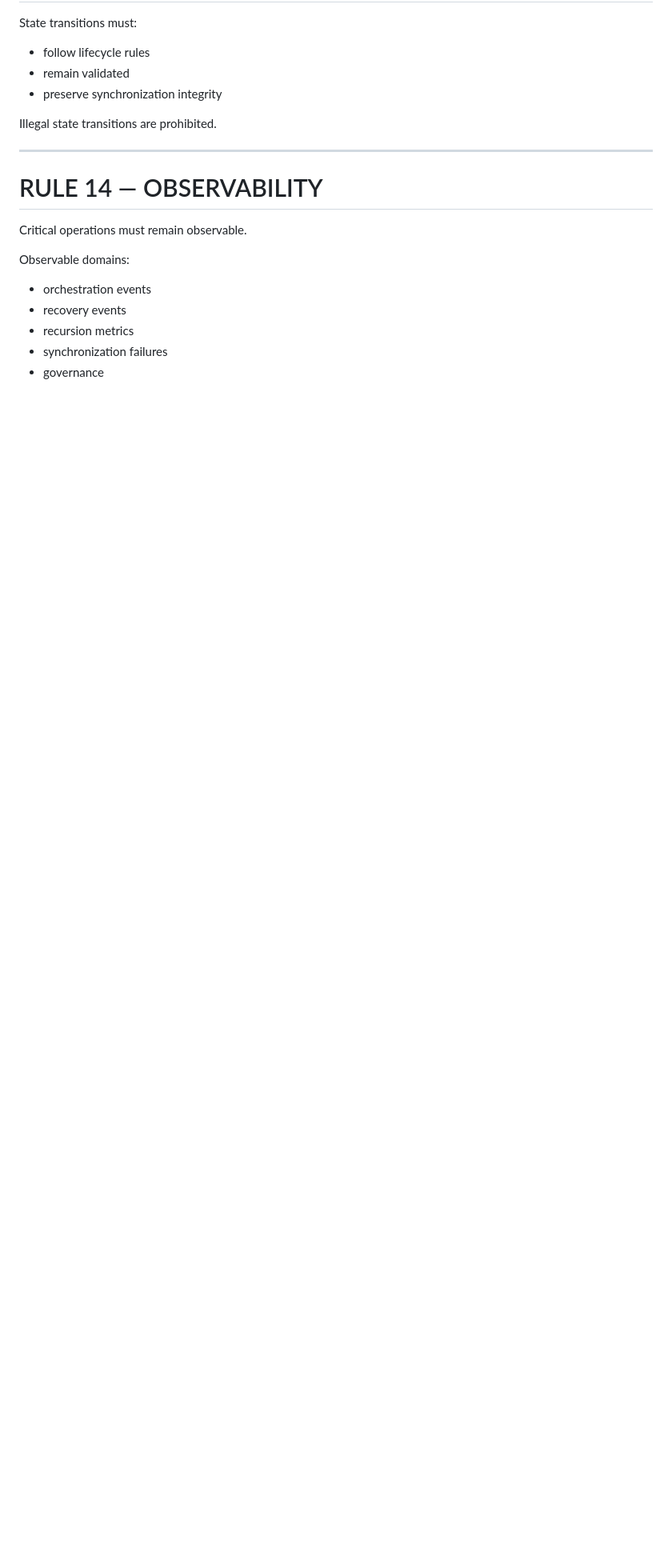
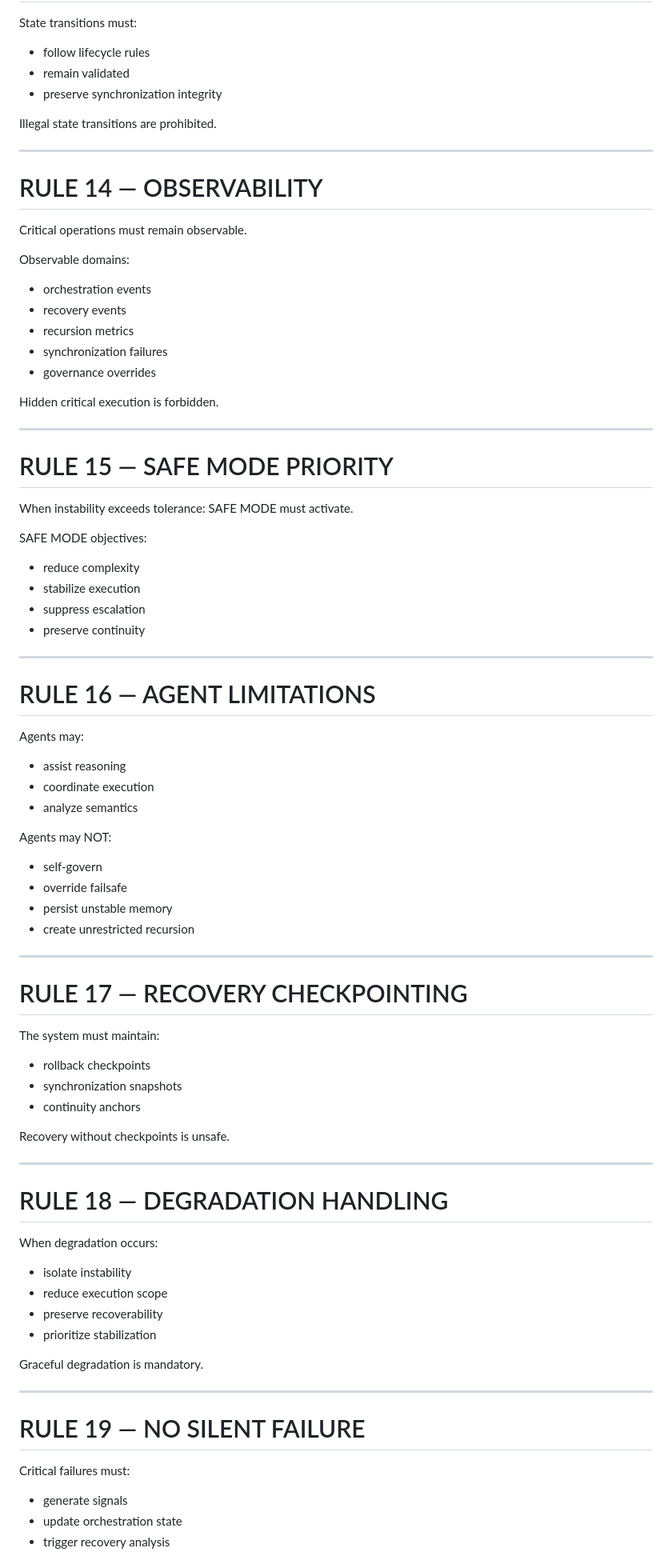
Before and after one commit to paulorobertoxavierjunior-create/presenca, a Markdown page: docs/system/SYSTEM_RULES.md, the part around one of its changes. Shown at 80% size. Drawn GitHub-style; blank space fills up the shorter version.

Commit message:
Atualizar o SYSTEM_RULES.md

```diff
--- a/docs/system/SYSTEM_RULES.md
+++ b/docs/system/SYSTEM_RULES.md
@@ -212,4 +212,67 @@ Observable domains:
 - recovery events
 - recursion metrics
 - synchronization failures
-- governance
+- governance overrides
+
+Hidden critical execution is forbidden.
+
+---
+
+# RULE 15 — SAFE MODE PRIORITY
+
+When instability exceeds tolerance:
+SAFE MODE must activate.
+
+SAFE MODE objectives:
+- reduce complexity
+- stabilize execution
+- suppress escalation
+- preserve continuity
+
+---
+
+# RULE 16 — AGENT LIMITATIONS
+
+Agents may:
+- assist reasoning
+- coordinate execution
+- analyze semantics
+
+Agents may NOT:
+- self-govern
+- override failsafe
+- persist unstable memory
+- create unrestricted recursion
+
+---
+
+# RULE 17 — RECOVERY CHECKPOINTING
+
+The system must maintain:
+- rollback checkpoints
+- synchronization snapshots
+- continuity anchors
+
+Recovery without checkpoints is unsafe.
+
+---
+
+# RULE 18 — DEGRADATION HANDLING
+
+When degradation occurs:
+- isolate instability
+- reduce execution scope
+- preserve recoverability
+- prioritize stabilization
+
+Graceful degradation is mandatory.
+
+---
+
+# RULE 19 — NO SILENT FAILURE
+
+Critical failures must:
+- generate signals
+- update orchestration state
+- trigger recovery analysis
+
```
Also changed, not shown: other parts of docs/system/SYSTEM_RULES.md (+88 -0 lines).
